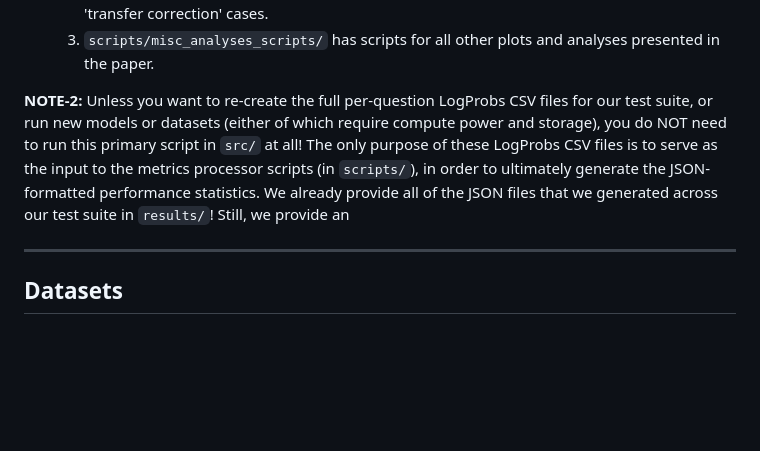
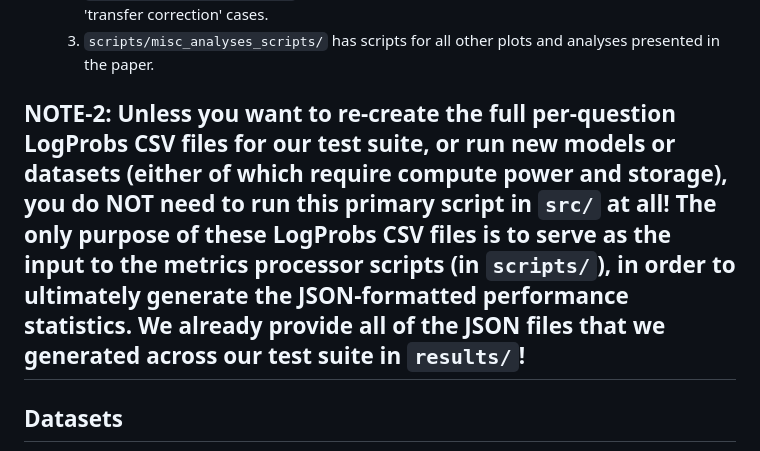
Before and after one commit to ombbhatt/rbcorr_bias_correction, a Markdown page: README.md, the part around the change. Drawn GitHub-style; blank space fills up the shorter version.

Commit message:
readme typo fix

```diff
--- a/README.md
+++ b/README.md
@@ -36,8 +36,7 @@ The repository contains four home folders:
    2. `scripts/transfer_analyses/` has the scripts to analyse the efficacy of RBCorr correction in 'transfer correction' cases.
    3. `scripts/misc_analyses_scripts/` has scripts for all other plots and analyses presented in the paper.
 
-**NOTE-2:** Unless you want to re-create the full per-question LogProbs CSV files for our test suite, or run new models or datasets (either of which require compute power and storage), you do NOT need to run this primary script in `src/` at all! The only purpose of these LogProbs CSV files is to serve as the input to the metrics processor scripts (in `scripts/`), in order to ultimately generate the JSON-formatted performance statistics. We already provide all of the JSON files that we generated across our test suite in `results/`! Still, we provide an
-
+**NOTE-2:** Unless you want to re-create the full per-question LogProbs CSV files for our test suite, or run new models or datasets (either of which require compute power and storage), you do NOT need to run this primary script in `src/` at all! The only purpose of these LogProbs CSV files is to serve as the input to the metrics processor scripts (in `scripts/`), in order to ultimately generate the JSON-formatted performance statistics. We already provide all of the JSON files that we generated across our test suite in `results/`!
 ---
 
 ## Datasets
```
